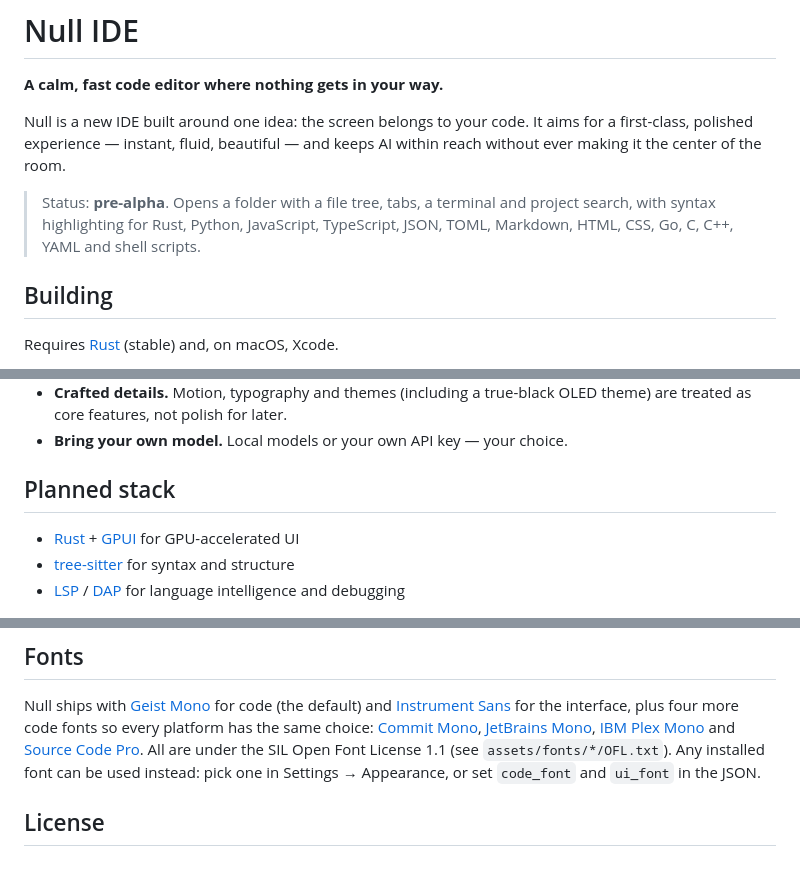
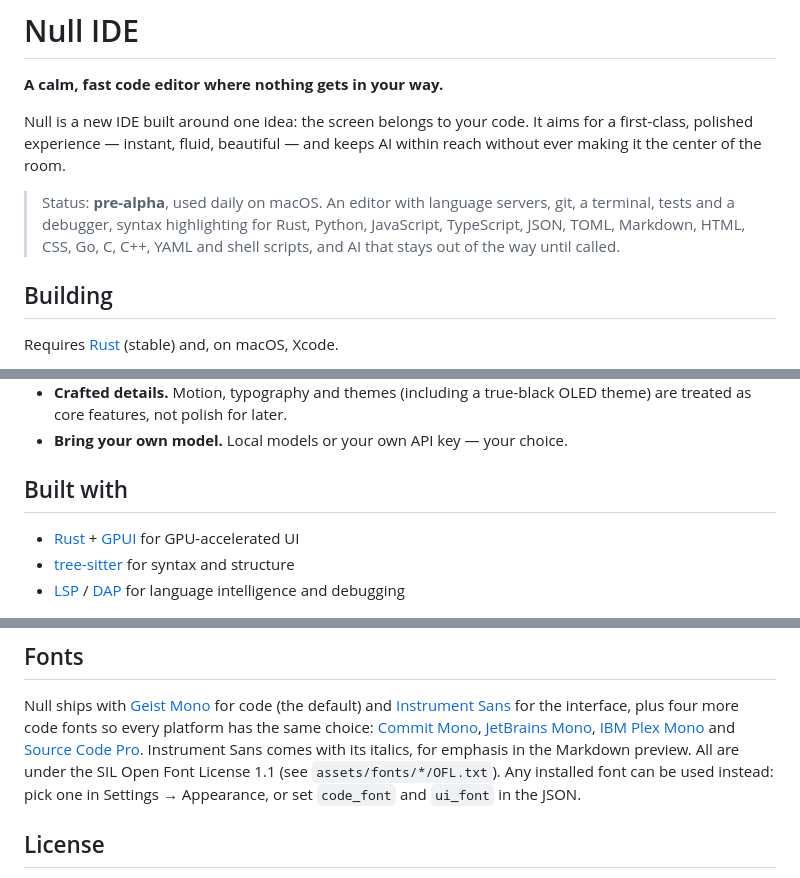
Before and after one commit to ShortPlanet3058/null-ide, a Markdown page: README.md, 3 parts joined by grey strips. Rendered like a GitHub page.

```diff
--- a/README.md
+++ b/README.md
@@ -6,9 +6,10 @@ Null is a new IDE built around one idea: the screen belongs to your code. It aim
 first-class, polished experience — instant, fluid, beautiful — and keeps AI within reach
 without ever making it the center of the room.
 
-> Status: **pre-alpha**. Opens a folder with a file tree, tabs, a terminal and project
-> search, with syntax highlighting for Rust, Python, JavaScript, TypeScript, JSON, TOML,
-> Markdown, HTML, CSS, Go, C, C++, YAML and shell scripts.
+> Status: **pre-alpha**, used daily on macOS. An editor with language servers, git, a
+> terminal, tests and a debugger, syntax highlighting for Rust, Python, JavaScript,
+> TypeScript, JSON, TOML, Markdown, HTML, CSS, Go, C, C++, YAML and shell scripts, and AI
+> that stays out of the way until called.
 
 ## Building
 
@@ -65,7 +114,7 @@ doesn't need Xcode's separate Metal Toolchain download.
   are treated as core features, not polish for later.
 - **Bring your own model.** Local models or your own API key — your choice.
 
-## Planned stack
+## Built with
 
 - [Rust](https://www.rust-lang.org/) + [GPUI](https://github.com/zed-industries/zed/tree/main/crates/gpui) for GPU-accelerated UI
 - [tree-sitter](https://tree-sitter.github.io/) for syntax and structure
@@ -172,7 +221,8 @@ more code fonts so every platform has the same choice:
 [Commit Mono](https://github.com/eigilnikolajsen/commit-mono),
 [JetBrains Mono](https://github.com/JetBrains/JetBrainsMono),
 [IBM Plex Mono](https://github.com/IBM/plex) and
-[Source Code Pro](https://github.com/adobe-fonts/source-code-pro). All are under the SIL Open
+[Source Code Pro](https://github.com/adobe-fonts/source-code-pro). Instrument Sans comes with its
+italics, for emphasis in the Markdown preview. All are under the SIL Open
 Font License 1.1 (see `assets/fonts/*/OFL.txt`). Any installed font can be used instead: pick
 one in Settings → Appearance, or set `code_font` and `ui_font` in the JSON.
 
```
Also changed, not shown: other parts of README.md (+48 -0 lines).
